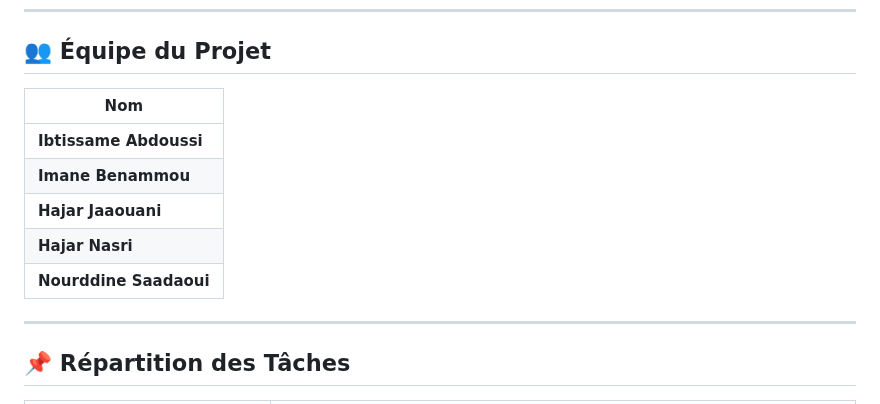
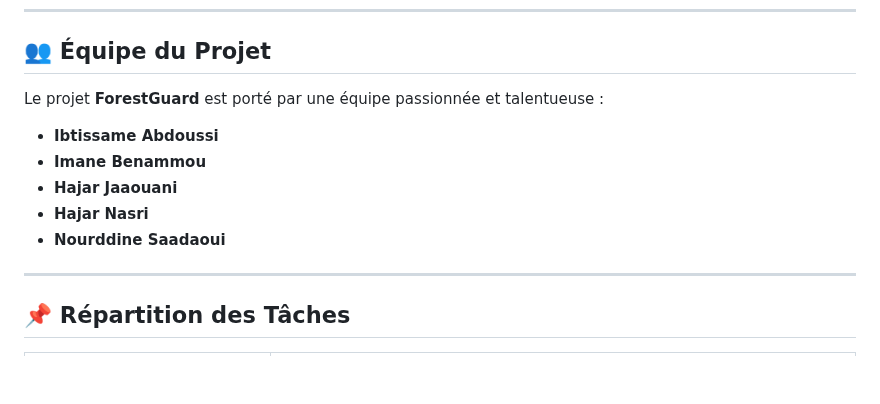
Before and after one commit to younesselg/nourddineProjet, a Markdown page: README.md, the part around the change. Drawn GitHub-style; blank space fills up the shorter version.

```diff
--- a/README.md
+++ b/README.md
@@ -54,13 +54,14 @@ cd ForestGuard
 
 ---
 ## 👥 Équipe du Projet
-| Nom                |
-|--------------------|
-| **Ibtissame Abdoussi** |
-| **Imane Benammou**     |
-| **Hajar Jaaouani**     |
-| **Hajar Nasri**        |
-| **Nourddine Saadaoui** |
+
+Le projet **ForestGuard** est porté par une équipe passionnée et talentueuse :
+
+- **Ibtissame Abdoussi**
+- **Imane Benammou**
+- **Hajar Jaaouani**
+- **Hajar Nasri**
+- **Nourddine Saadaoui**
 
 ---
 ## 📌 Répartition des Tâches
```
